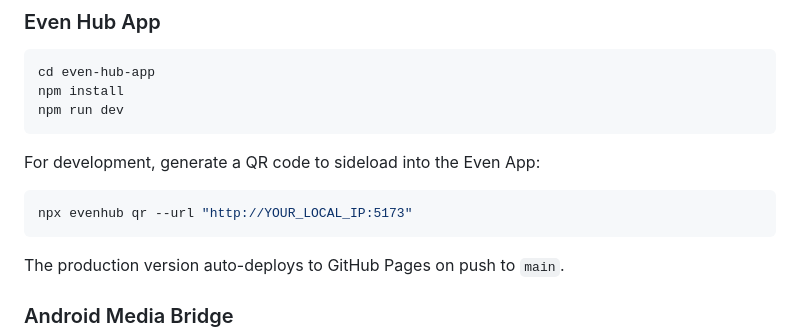
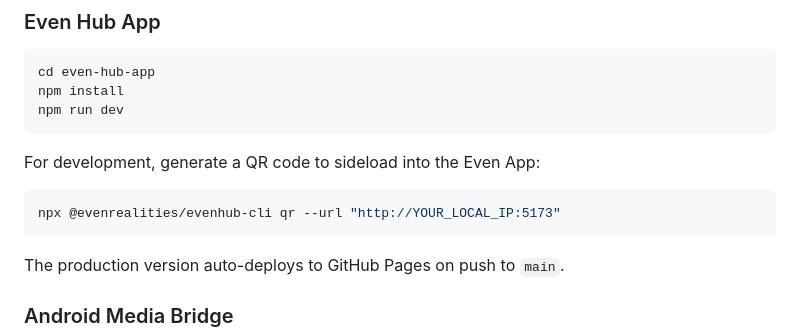
Before and after one commit to AikoPath/even-realities-g2-media-controller, a Markdown page: README.md, the part around the change. Drawn GitHub-style.

Commit message:
Fix evenhub CLI package name in README
The correct npm package is @evenrealities/evenhub-cli, not evenhub.

https://claude.ai/code/session_01D8i6bDzeMGKnNhVnh1wxpp

````diff
--- a/README.md
+++ b/README.md
@@ -59,7 +59,7 @@ npm run dev
 For development, generate a QR code to sideload into the Even App:
 
 ```bash
-npx evenhub qr --url "http://YOUR_LOCAL_IP:5173"
+npx @evenrealities/evenhub-cli qr --url "http://YOUR_LOCAL_IP:5173"
 ```
 
 The production version auto-deploys to GitHub Pages on push to `main`.
````
